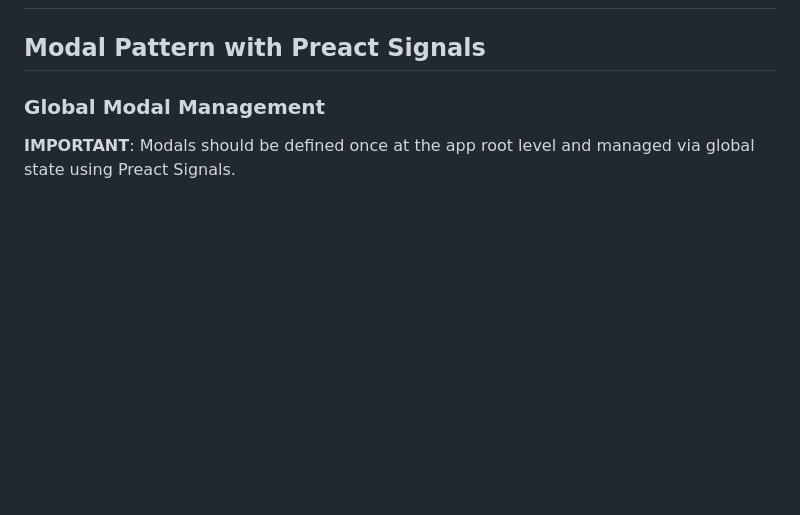
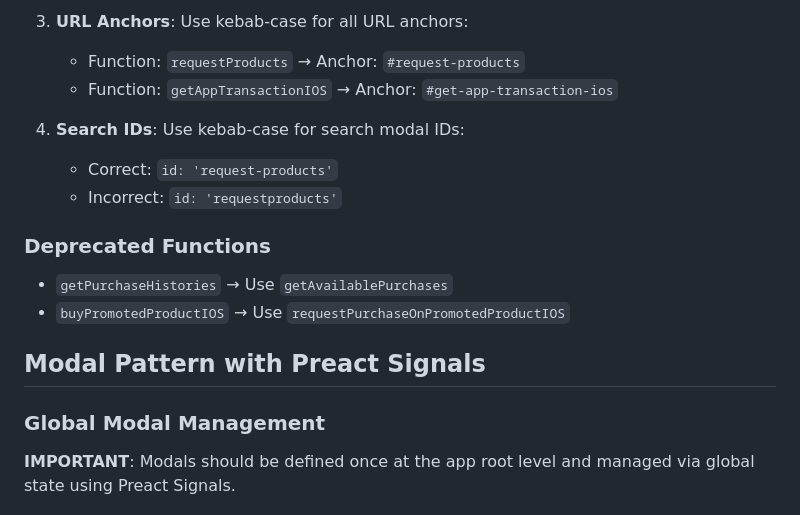
Before and after one commit to hyodotdev/openiap, a Markdown page: CLAUDE.md, the part around one of its changes. GitHub-like rendering; blank space fills up the shorter version.

Commit message:
docs: add API naming conventions to CLAUDE.md

```diff
--- a/CLAUDE.md
+++ b/CLAUDE.md
@@ -2,3 +67,14 @@
+3. **URL Anchors**: Use kebab-case for all URL anchors:
+   - Function: `requestProducts` → Anchor: `#request-products`
+   - Function: `getAppTransactionIOS` → Anchor: `#get-app-transaction-ios`
+
+4. **Search IDs**: Use kebab-case for search modal IDs:
+   - Correct: `id: 'request-products'`
+   - Incorrect: `id: 'requestproducts'`
+
+### Deprecated Functions
+- `getPurchaseHistories` → Use `getAvailablePurchases`
+- `buyPromotedProductIOS` → Use `requestPurchaseOnPromotedProductIOS`
 
 ## Modal Pattern with Preact Signals
 
```
Also changed, not shown: other parts of CLAUDE.md (+65 -0 lines).
